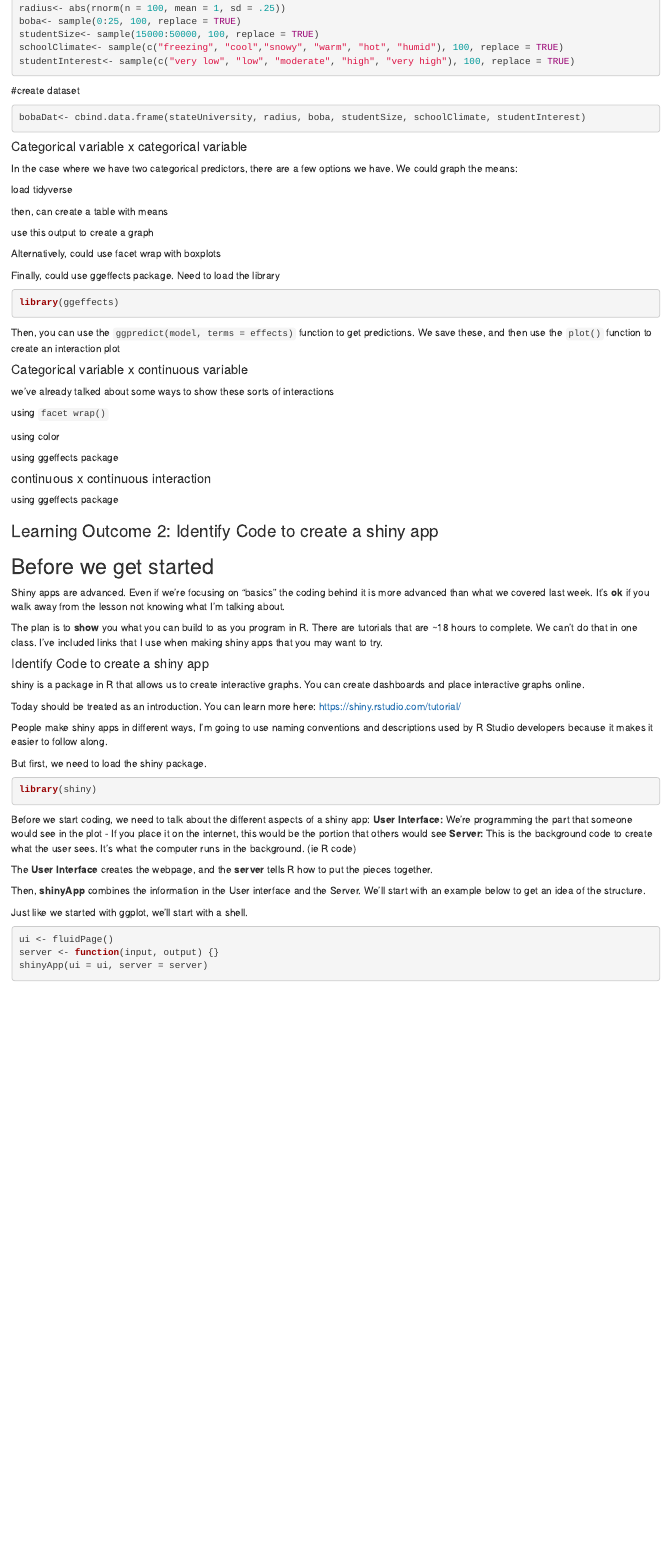
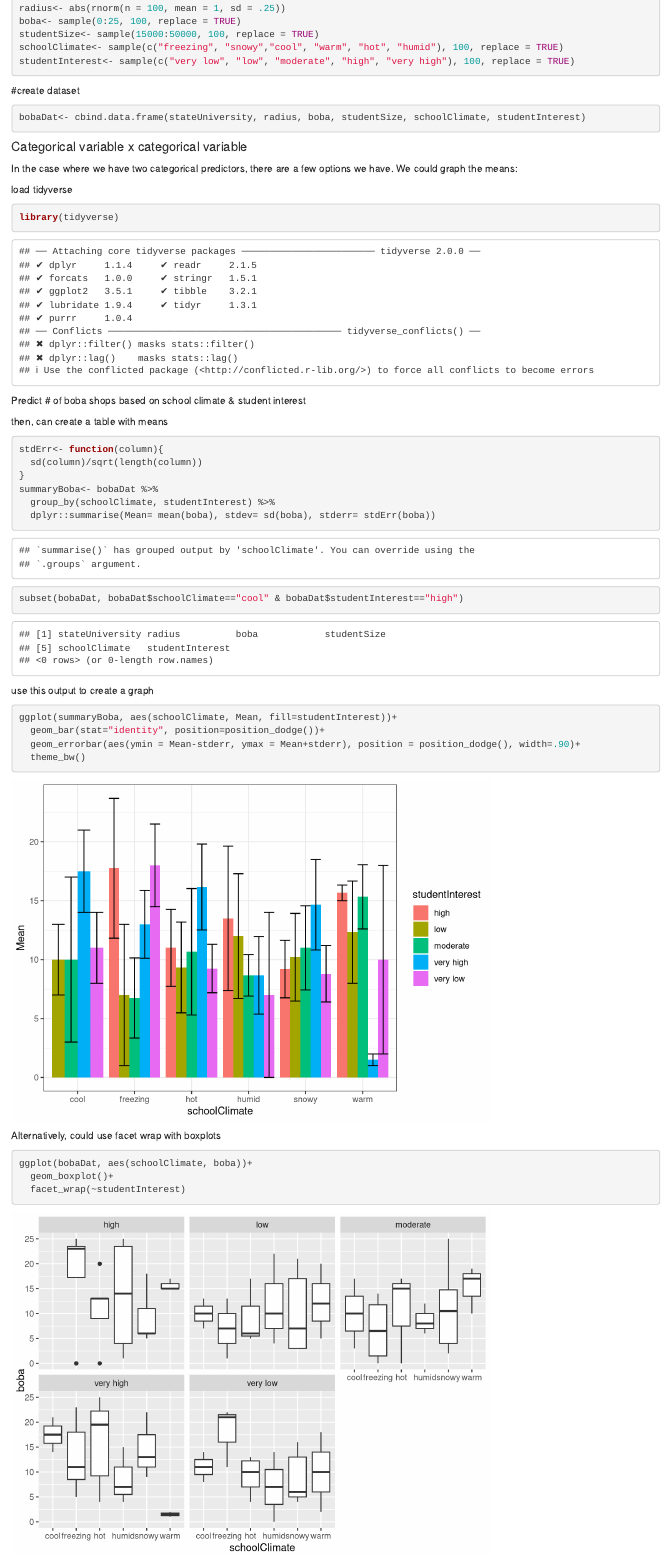
Before and after one commit to rubberducky2pointoh/R-Reproducible-Research-assignments, an R Markdown document (Advanced GGplot2.Rmd): the page in a window 1100 px wide, from 370 px down. Rendered offline with R 4.5, knitr and Pandoc, with nearby package versions.

Commit message:
10/30 notes

````diff
--- a/Advanced GGplot2.Rmd
+++ b/Advanced GGplot2.Rmd
@@ -19,7 +19,7 @@ stateUniversity <- sample(c("UMN", "UMD", "UMich", "KU", "UGA", "NYU", "Rutgers"
 radius<- abs(rnorm(n = 100, mean = 1, sd = .25))
 boba<- sample(0:25, 100, replace = TRUE)
 studentSize<- sample(15000:50000, 100, replace = TRUE)
-schoolClimate<- sample(c("freezing", "cool","snowy", "warm", "hot", "humid"), 100, replace = TRUE)
+schoolClimate<- sample(c("freezing", "snowy","cool", "warm", "hot", "humid"), 100, replace = TRUE)
 studentInterest<- sample(c("very low", "low", "moderate", "high", "very high"), 100, replace = TRUE)
 ```
 
@@ -34,27 +34,42 @@ In the case where we have two categorical predictors, there are a few options we
 
 load tidyverse
 ```{r}
-
+library(tidyverse)
 ```
+Predict # of boba shops based on school climate & student interest
 
 then, can create a table with means
 ```{r}
+stdErr<- function(column){
+  sd(column)/sqrt(length(column))
+}
+summaryBoba<- bobaDat %>%
+  group_by(schoolClimate, studentInterest) %>%
+  dplyr::summarise(Mean= mean(boba), stdev= sd(boba), stderr= stdErr(boba))
+```
+```{r}
+subset(bobaDat, bobaDat$schoolClimate=="cool" & bobaDat$studentInterest=="high")
+```
 
-```
 use this output to create a graph
 
 ```{r}
-
+ggplot(summaryBoba, aes(schoolClimate, Mean, fill=studentInterest))+
+  geom_bar(stat="identity", position=position_dodge())+
+  geom_errorbar(aes(ymin = Mean-stderr, ymax = Mean+stderr), position = position_dodge(), width=.90)+
+  theme_bw()
 ```
 
 Alternatively, could use facet wrap with boxplots
 ```{r}
-
+ggplot(bobaDat, aes(schoolClimate, boba))+
+  geom_boxplot()+
+  facet_wrap(~studentInterest)
 ```
 
 Finally, could use ggeffects package. Need to load the library
 ```{r}
-library(ggeffects)
+library(ggeffects) #why doesn't it like me
 ```
 
 Then, you can use the `ggpredict(model, terms = effects)` function to get predictions. We save these, and then use the `plot()` function to create an interaction plot
````
Also changed, not shown: Advanced GGplot2.Rmd (7 more changed lines).
